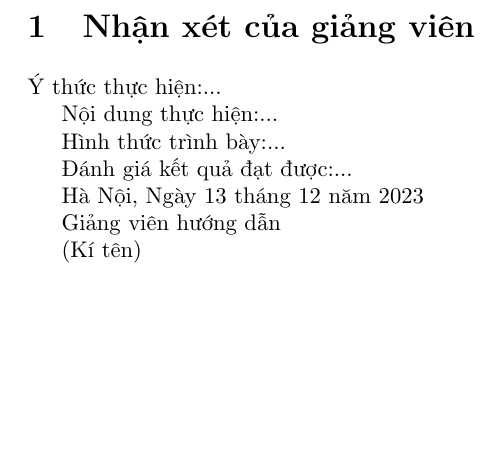
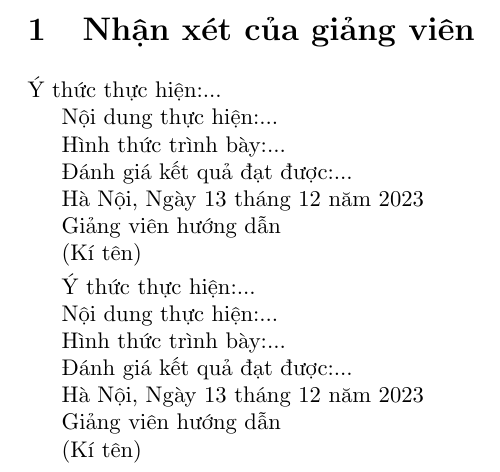
Before and after one commit to hust20206205/solutions, a LaTeX document (document/baocao/main.tex, which reads document/baocao/contents/nhan_xet_cua_giang_vien.tex): part of the page, cut so that both start at the same text, the shorter picture padded with empty space. Compiled offline with pdfLaTeX.

Commit message:
2023_12_13_08_54_52_592152

```diff
--- /dev/null
+++ b/document/baocao/contents/nhan_xet_cua_giang_vien.tex
@@ -0,0 +1,13 @@
+Ý thức thực hiện:...
+
+Nội dung thực hiện:...
+
+Hình thức trình bày:...
+
+Đánh giá kết quả đạt được:...
+
+Hà Nội, \today
+
+Giảng viên hướng dẫn
+
+(Kí tên)
--- a/document/baocao/main.tex
+++ b/document/baocao/main.tex
@@ -9,6 +9,8 @@
 % \thispagestyle{empty}
 
 \section{Nhận xét của giảng viên}
+\input{contents/nhan_xet_cua_giang_vien}
+
 \input{contents/_a.tex}
 
 %%%%%%%%%%%%%%%%%%%%%%%%%%%%%%%%%%%%%
```
Also changed, not shown: 1 other file.
